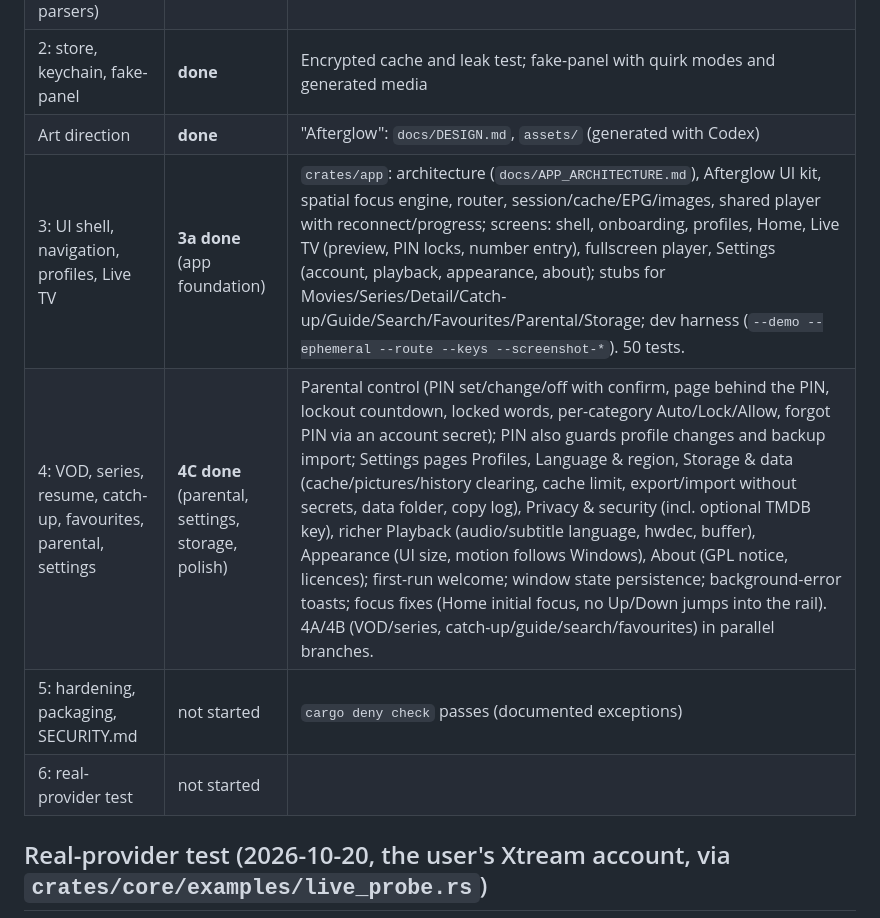
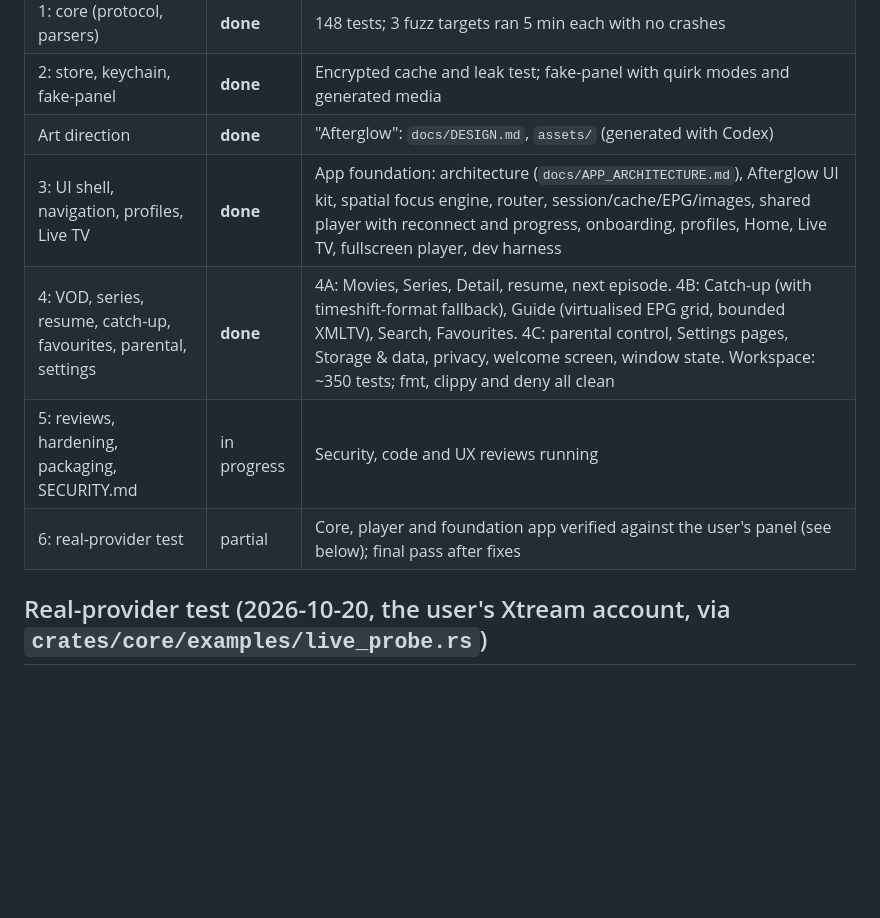
Before and after one commit to frozenshieldweb/opensmarters, a Markdown page: docs/PROGRESS.md, the part around the change. GitHub-like rendering; blank space fills up the shorter version.

Commit message:
docs: progress — phases 3 and 4 done
Co-Authored-By: Claude Opus 5.5 <noreply@anthropic.com>

```diff
--- a/docs/PROGRESS.md
+++ b/docs/PROGRESS.md
@@ -8,10 +8,10 @@ This tracks the phases in [BUILD_PROMPT.md](BUILD_PROMPT.md#7-how-to-work).
 | 1: core (protocol, parsers) | **done** | 148 tests; 3 fuzz targets ran 5 min each with no crashes |
 | 2: store, keychain, fake-panel | **done** | Encrypted cache and leak test; fake-panel with quirk modes and generated media |
 | Art direction | **done** | "Afterglow": `docs/DESIGN.md`, `assets/` (generated with Codex) |
-| 3: UI shell, navigation, profiles, Live TV | **3a done** (app foundation) | `crates/app`: architecture (`docs/APP_ARCHITECTURE.md`), Afterglow UI kit, spatial focus engine, router, session/cache/EPG/images, shared player with reconnect/progress; screens: shell, onboarding, profiles, Home, Live TV (preview, PIN locks, number entry), fullscreen player, Settings (account, playback, appearance, about); stubs for Movies/Series/Detail/Catch-up/Guide/Search/Favourites/Parental/Storage; dev harness (`--demo --ephemeral --route --keys --screenshot-*`). 50 tests. |
-| 4: VOD, series, resume, catch-up, favourites, parental, settings | **4C done** (parental, settings, storage, polish) | Parental control (PIN set/change/off with confirm, page behind the PIN, lockout countdown, locked words, per-category Auto/Lock/Allow, forgot PIN via an account secret); PIN also guards profile changes and backup import; Settings pages Profiles, Language & region, Storage & data (cache/pictures/history clearing, cache limit, export/import without secrets, data folder, copy log), Privacy & security (incl. optional TMDB key), richer Playback (audio/subtitle language, hwdec, buffer), Appearance (UI size, motion follows Windows), About (GPL notice, licences); first-run welcome; window state persistence; background-error toasts; focus fixes (Home initial focus, no Up/Down jumps into the rail). 4A/4B (VOD/series, catch-up/guide/search/favourites) in parallel branches. |
-| 5: hardening, packaging, SECURITY.md | not started | `cargo deny check` passes (documented exceptions) |
-| 6: real-provider test | not started | |
+| 3: UI shell, navigation, profiles, Live TV | **done** | App foundation: architecture (`docs/APP_ARCHITECTURE.md`), Afterglow UI kit, spatial focus engine, router, session/cache/EPG/images, shared player with reconnect and progress, onboarding, profiles, Home, Live TV, fullscreen player, dev harness |
+| 4: VOD, series, resume, catch-up, favourites, parental, settings | **done** | 4A: Movies, Series, Detail, resume, next episode. 4B: Catch-up (with timeshift-format fallback), Guide (virtualised EPG grid, bounded XMLTV), Search, Favourites. 4C: parental control, Settings pages, Storage & data, privacy, welcome screen, window state. Workspace: ~350 tests; fmt, clippy and deny all clean |
+| 5: reviews, hardening, packaging, SECURITY.md | in progress | Security, code and UX reviews running |
+| 6: real-provider test | partial | Core, player and foundation app verified against the user's panel (see below); final pass after fixes |
 
 ## Real-provider test (2026-10-20, the user's Xtream account, via `crates/core/examples/live_probe.rs`)
 
```
